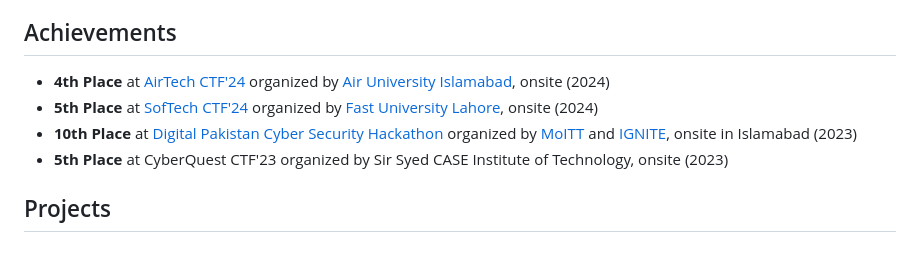
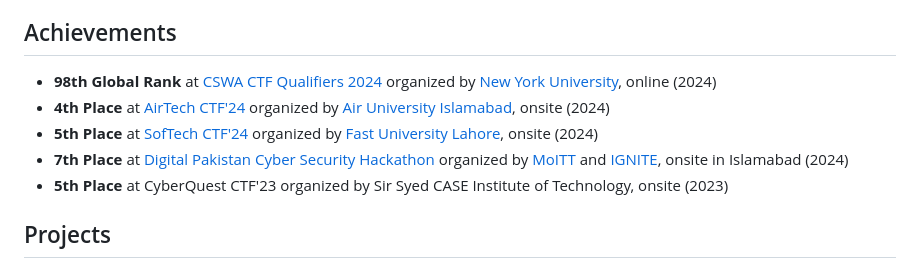
Before and after one commit to RadeelAhmad/my-portfolio, a Markdown page: src/pages/about.md, the part around the change. GitHub-like rendering.

```diff
--- a/src/pages/about.md
+++ b/src/pages/about.md
@@ -33,9 +33,10 @@ Hello, I'm Radeel Ahmed, a third-year undergraduate student specializing in cybe
 
 ## Achievements
 
+- **98th Global Rank** at [CSWA CTF Qualifiers 2024](https://www.csaw.io/ctf) organized by [New York University](https://www.nyu.edu/), online (2024)
 - **4th Place** at [AirTech CTF'24](https://auair.tech/) organized by [Air University Islamabad](https://www.au.edu.pk/), onsite (2024)
 - **5th Place** at [SofTech CTF'24](https://softecnu.org/) organized by [Fast University Lahore](https://lhr.nu.edu.pk/), onsite (2024)
-- **10th Place** at [Digital Pakistan Cyber Security Hackathon](https://cyberhackathon.pk/) organized by [MoITT](https://moitt.gov.pk/) and [IGNITE](https://ignite.org.pk/), onsite in Islamabad (2023)
+- **7th Place** at [Digital Pakistan Cyber Security Hackathon](https://cyberhackathon.pk/) organized by [MoITT](https://moitt.gov.pk/) and [IGNITE](https://ignite.org.pk/), onsite in Islamabad (2024)
 - **5th Place** at CyberQuest CTF'23 organized by Sir Syed CASE Institute of Technology, onsite (2023)
 
 ## Projects
```
